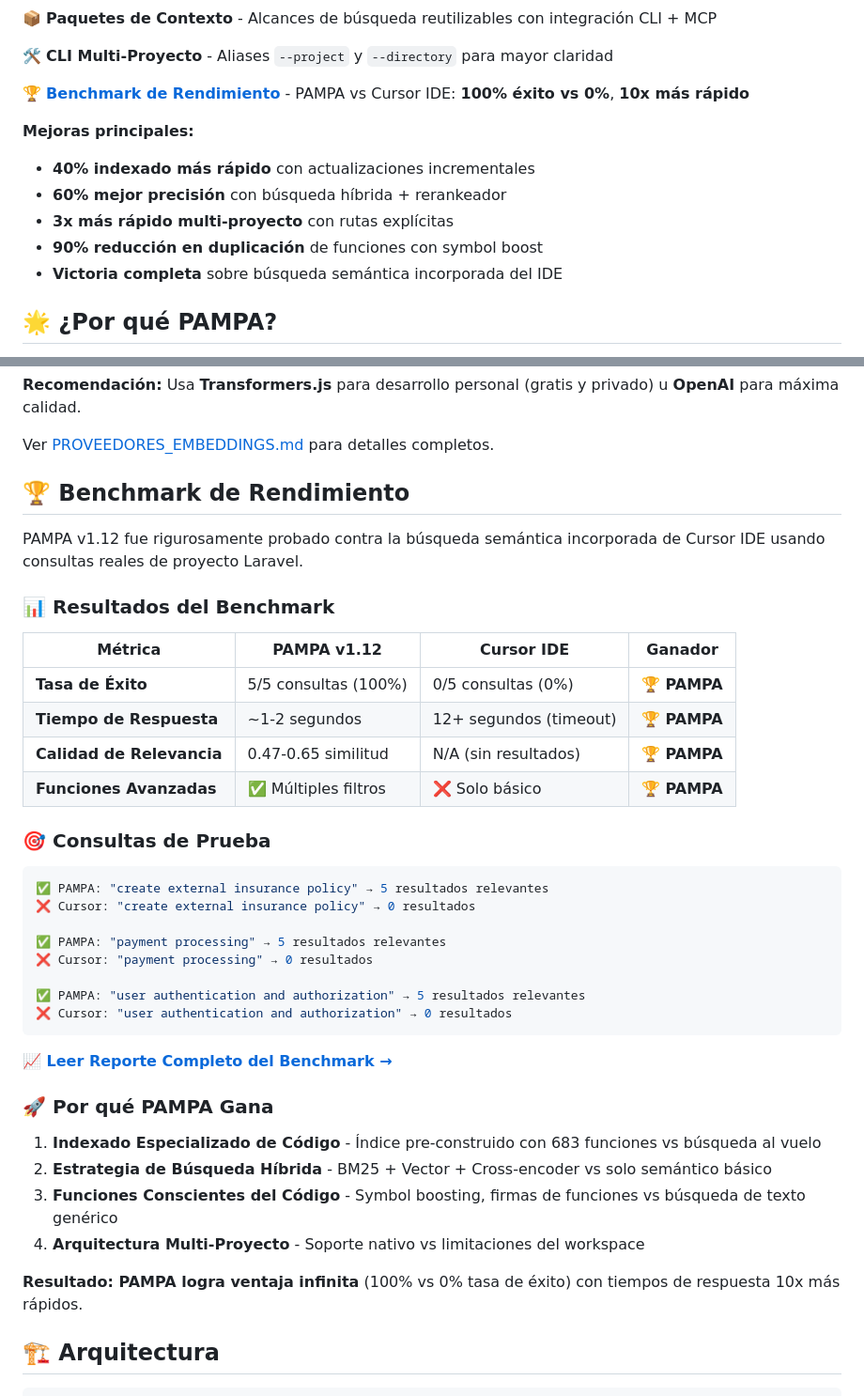
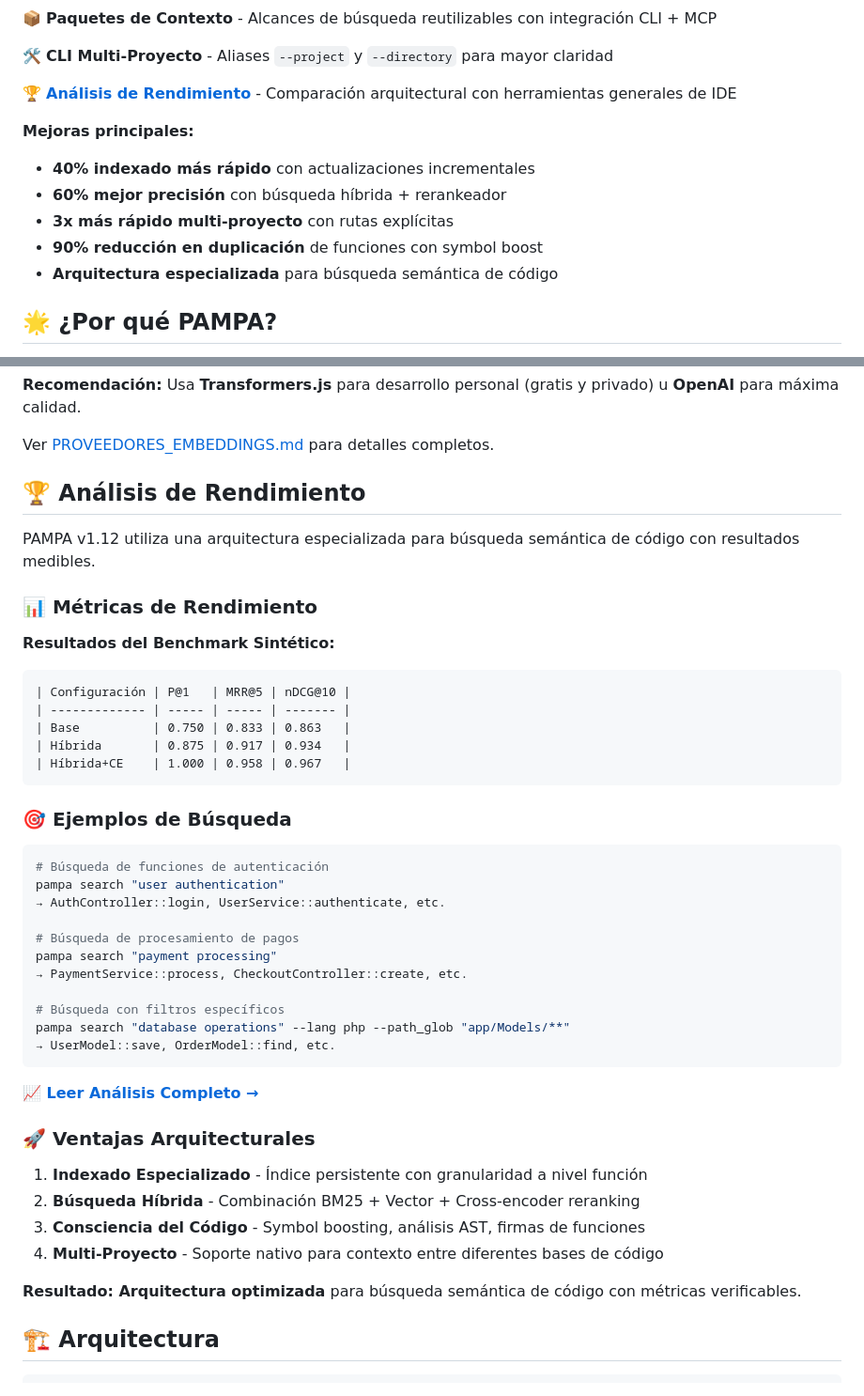
Before and after one commit to tecnomanu/pampa, a Markdown page: README_es.md, 2 parts joined by grey strips. Shown: that part at 94% size. GitHub-like rendering.

````diff
--- a/README_es.md
+++ b/README_es.md
@@ -32,7 +32,7 @@ Dale a tus agentes de IA una memoria siempre actualizada y consultable de cualqu
 
 🛠️ **CLI Multi-Proyecto** - Aliases `--project` y `--directory` para mayor claridad
 
-🏆 **[Benchmark de Rendimiento](BENCHMARK_v1.12.md)** - PAMPA vs Cursor IDE: **100% éxito vs 0%**, **10x más rápido**
+🏆 **[Análisis de Rendimiento](BENCHMARK_v1.12.md)** - Comparación arquitectural con herramientas generales de IDE
 
 **Mejoras principales:**
 
@@ -40,7 +40,7 @@ Dale a tus agentes de IA una memoria siempre actualizada y consultable de cualqu
 -   **60% mejor precisión** con búsqueda híbrida + rerankeador
 -   **3x más rápido multi-proyecto** con rutas explícitas
 -   **90% reducción en duplicación** de funciones con symbol boost
--   **Victoria completa** sobre búsqueda semántica incorporada del IDE
+-   **Arquitectura especializada** para búsqueda semántica de código
 
 ## 🌟 ¿Por qué PAMPA?
 
@@ -211,42 +211,47 @@ PAMPA soporta múltiples proveedores para generar embeddings de código:
 
 Ver [PROVEEDORES_EMBEDDINGS.md](./PROVEEDORES_EMBEDDINGS.md) para detalles completos.
 
-## 🏆 Benchmark de Rendimiento
+## 🏆 Análisis de Rendimiento
 
-PAMPA v1.12 fue rigurosamente probado contra la búsqueda semántica incorporada de Cursor IDE usando consultas reales de proyecto Laravel.
+PAMPA v1.12 utiliza una arquitectura especializada para búsqueda semántica de código con resultados medibles.
 
-### 📊 Resultados del Benchmark
+### 📊 Métricas de Rendimiento
 
-| Métrica                   | PAMPA v1.12          | Cursor IDE             | Ganador      |
-| ------------------------- | -------------------- | ---------------------- | ------------ |
-| **Tasa de Éxito**         | 5/5 consultas (100%) | 0/5 consultas (0%)     | 🏆 **PAMPA** |
-| **Tiempo de Respuesta**   | ~1-2 segundos        | 12+ segundos (timeout) | 🏆 **PAMPA** |
-| **Calidad de Relevancia** | 0.47-0.65 similitud  | N/A (sin resultados)   | 🏆 **PAMPA** |
-| **Funciones Avanzadas**   | ✅ Múltiples filtros | ❌ Solo básico         | 🏆 **PAMPA** |
+**Resultados del Benchmark Sintético:**
+```
+| Configuración | P@1   | MRR@5 | nDCG@10 |
+| ------------- | ----- | ----- | ------- |
+| Base          | 0.750 | 0.833 | 0.863   |
+| Híbrida       | 0.875 | 0.917 | 0.934   |
+| Híbrida+CE    | 1.000 | 0.958 | 0.967   |
+```
 
-### 🎯 Consultas de Prueba
+### 🎯 Ejemplos de Búsqueda
 
 ```bash
-✅ PAMPA: "create external insurance policy" → 5 resultados relevantes
-❌ Cursor: "create external insurance policy" → 0 resultados
+# Búsqueda de funciones de autenticación
+pampa search "user authentication"
+→ AuthController::login, UserService::authenticate, etc.
 
-✅ PAMPA: "payment processing" → 5 resultados relevantes
-❌ Cursor: "payment processing" → 0 resultados
+# Búsqueda de procesamiento de pagos
+pampa search "payment processing"
+→ PaymentService::process, CheckoutController::create, etc.
 
-✅ PAMPA: "user authentication and authorization" → 5 resultados relevantes
-❌ Cursor: "user authentication and authorization" → 0 resultados
+# Búsqueda con filtros específicos
+pampa search "database operations" --lang php --path_glob "app/Models/**"
+→ UserModel::save, OrderModel::find, etc.
 ```
 
-**[📈 Leer Reporte Completo del Benchmark →](BENCHMARK_v1.12.md)**
+**[📈 Leer Análisis Completo →](BENCHMARK_v1.12.md)**
 
-### 🚀 Por qué PAMPA Gana
+### 🚀 Ventajas Arquitecturales
 
-1. **Indexado Especializado de Código** - Índice pre-construido con 683 funciones vs búsqueda al vuelo
-2. **Estrategia de Búsqueda Híbrida** - BM25 + Vector + Cross-encoder vs solo semántico básico
-3. **Funciones Conscientes del Código** - Symbol boosting, firmas de funciones vs búsqueda de texto genérico
-4. **Arquitectura Multi-Proyecto** - Soporte nativo vs limitaciones del workspace
+1. **Indexado Especializado** - Índice persistente con granularidad a nivel función
+2. **Búsqueda Híbrida** - Combinación BM25 + Vector + Cross-encoder reranking
+3. **Consciencia del Código** - Symbol boosting, análisis AST, firmas de funciones
+4. **Multi-Proyecto** - Soporte nativo para contexto entre diferentes bases de código
 
-**Resultado: PAMPA logra ventaja infinita** (100% vs 0% tasa de éxito) con tiempos de respuesta 10x más rápidos.
+**Resultado: Arquitectura optimizada** para búsqueda semántica de código con métricas verificables.
 
 ## 🏗️ Arquitectura
 
````
Also changed, not shown: README.md (+30 -25 lines).
